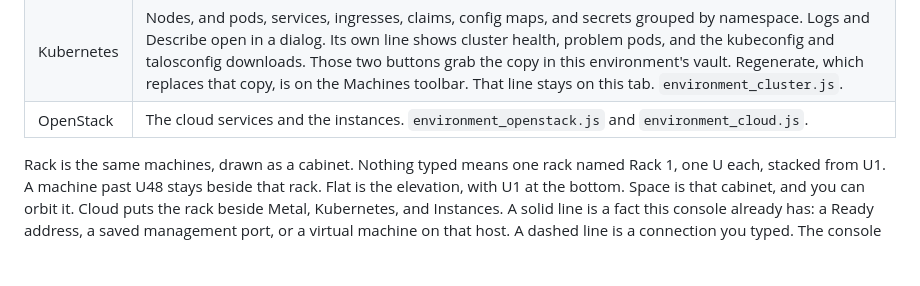
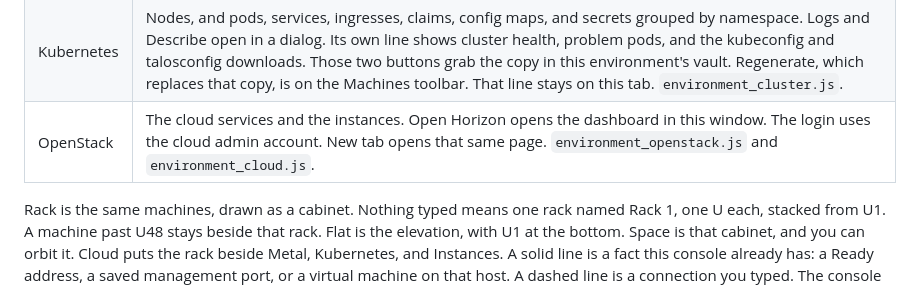
Before and after one commit to PIndustries/genestack-console, a Markdown page: docs/ui.md, the part around the change. Rendered like a GitHub page; blank space fills up the shorter version.

```diff
--- a/docs/ui.md
+++ b/docs/ui.md
@@ -45,7 +45,7 @@ Machines is the list of computers. The cluster strip (Ready, Talos, Kubernetes,
 | Talos | Talos machines in the list. Open a row and the machine dialog shows versions, Ready, logs, and upgrades. Kubeconfig and Talosconfig are on the Machines toolbar, on All as well as Talos. Those buttons download the copy saved in this environment's vault. Regenerate asks the cluster for a new client certificate, valid for one year, and replaces the vault copy. Talos is already installed applies a config to every saved address. A machine that already has Talos is not rebooted until you confirm that machine by name. Confirming replaces the running install. A management port can do that reboot after the confirm. If this console cannot reboot it, the job names the one step left and waits until the installer is up. Deploy from infrastructure starts OpenStack and does not run Talos bootstrap again. It stays closed until this console can read a kubeconfig and a control plane is Ready. The stage rows name infrastructure, operators, kube-ovn, core, and compute-network. `environment_platform.js` and `environment_servers.js`. |
 | Ubuntu | Ubuntu machines in the same list. Reach is up, running, connect, and authenticated. Already have an OS only records them. Deploy over SSH starts at the hosts stage. |
 | Kubernetes | Nodes, and pods, services, ingresses, claims, config maps, and secrets grouped by namespace. Logs and Describe open in a dialog. Its own line shows cluster health, problem pods, and the kubeconfig and talosconfig downloads. Those two buttons grab the copy in this environment's vault. Regenerate, which replaces that copy, is on the Machines toolbar. That line stays on this tab. `environment_cluster.js`. |
-| OpenStack | The cloud services and the instances. `environment_openstack.js` and `environment_cloud.js`. |
+| OpenStack | The cloud services and the instances. Open Horizon opens the dashboard in this window. The login uses the cloud admin account. New tab opens that same page. `environment_openstack.js` and `environment_cloud.js`. |
 
 Rack is the same machines, drawn as a cabinet. Nothing typed means one rack named Rack 1, one U each, stacked from U1. A machine past U48 stays beside that rack. Flat is the elevation, with U1 at the bottom. Space is that cabinet, and you can orbit it. Cloud puts the rack beside Metal, Kubernetes, and Instances. A solid line is a fact this console already has: a Ready address, a saved management port, or a virtual machine on that host. A dashed line is a connection you typed. The console does not invent a switch or a PDU cable. Add gear when you want a switch, a PDU, or a layer, with a height in U. `environment_rack.js`. `GET /api/v1/environments/{id}/rack`.
 
```
Also changed, not shown: docs/genestack-guide.md (+2 -2 lines).
